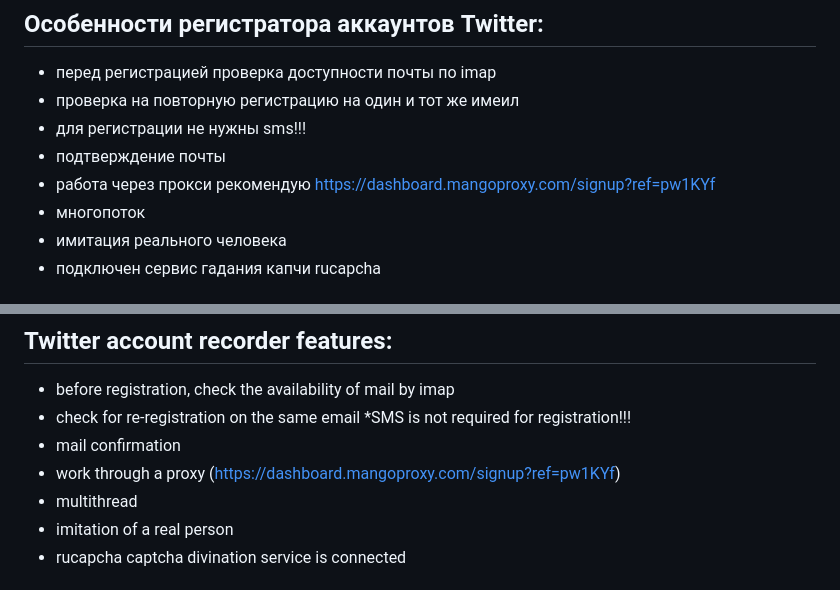
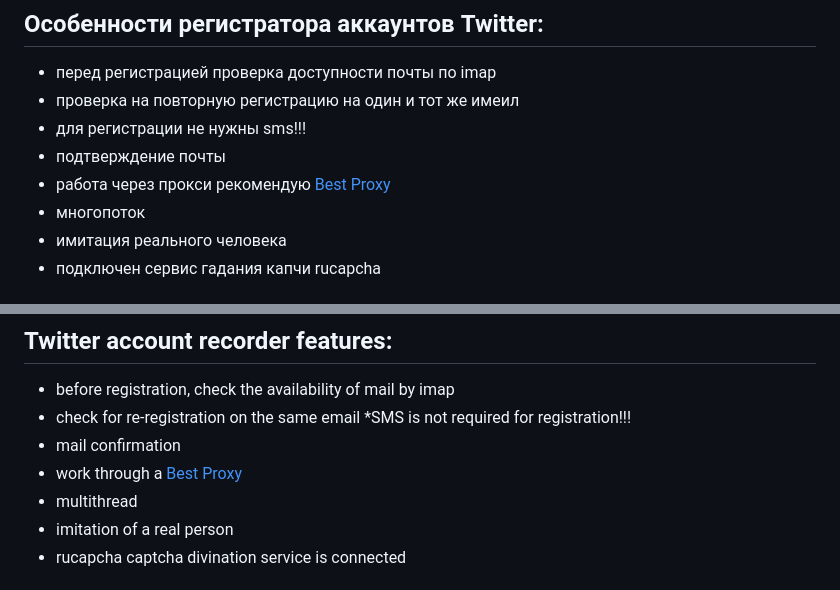
Before and after one commit to oleksandr-kravchenko/twitter-account-registrator, a Markdown page: README.md, 2 parts joined by grey strips. Drawn GitHub-style.

```diff
--- a/README.md
+++ b/README.md
@@ -9,7 +9,7 @@
 * проверка на повторную регистрацию на один и тот же имеил
 * для регистрации не нужны sms!!!
 * подтверждение почты
-* работа через прокси рекомендую https://dashboard.mangoproxy.com/signup?ref=pw1KYf
+* работа через прокси рекомендую <a href="https://dashboard.mangoproxy.com/signup?ref=pw1KYf">Best Proxy</a>
 * многопоток
 * имитация реального человека
 * подключен сервис гадания капчи rucapcha
@@ -51,7 +51,7 @@ In case of any error, all information is returned by files and folders.
 * check for re-registration on the same email
 *SMS is not required for registration!!!
 * mail confirmation
-* work through a proxy (https://dashboard.mangoproxy.com/signup?ref=pw1KYf)
+* work through a <a href="https://dashboard.mangoproxy.com/signup?ref=pw1KYf">Best Proxy</a>
 * multithread
 * imitation of a real person
 * rucapcha captcha divination service is connected
```
